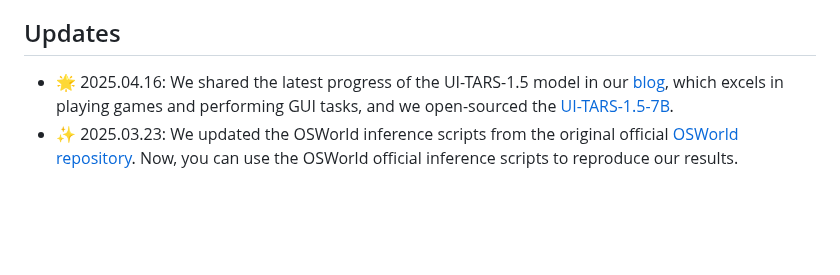
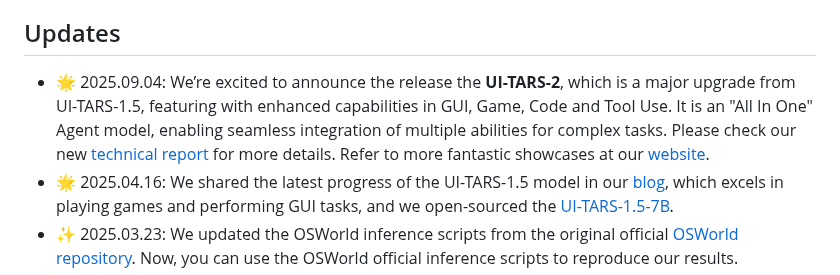
Before and after one commit to yji0728/UI-TARS, a Markdown page: README.md, the part around the change. Rendered like a GitHub page; blank space fills up the shorter version.

```diff
--- a/README.md
+++ b/README.md
@@ -18,6 +18,7 @@ We also offer a **UI-TARS-desktop** version, which can operate on your **local p
 **❗Notes**: Since Qwen 2.5vl based models ultilizes absolute coordinates to ground objects, please kindly refer to our illustration about how to process coordinates in this <a href="README_coordinates.md">guide</a>.
 
 ## Updates
+- 🌟 2025.09.04: We’re excited to announce the release the **UI-TARS-2**, which is a major upgrade from UI-TARS-1.5, featuring with enhanced capabilities in GUI, Game, Code and Tool Use. It is an "All In One" Agent model, enabling seamless integration of multiple abilities for complex tasks. Please check our new [technical report](https://arxiv.org/abs/2509.02544) for more details. Refer to more fantastic showcases at our [website](https://seed-tars.com/showcase/ui-tars-2/).
 - 🌟 2025.04.16: We shared the latest progress of the UI-TARS-1.5 model in our [blog](https://seed-tars.com/1.5), which excels in playing games and performing GUI tasks, and we open-sourced the [UI-TARS-1.5-7B](https://huggingface.co/ByteDance-Seed/UI-TARS-1.5-7B).
 - ✨ 2025.03.23: We updated the OSWorld inference scripts from the original official [OSWorld repository](https://github.com/xlang-ai/OSWorld/blob/main/run_uitars.py). Now, you can use the OSWorld official inference scripts to reproduce our results.
 
```
